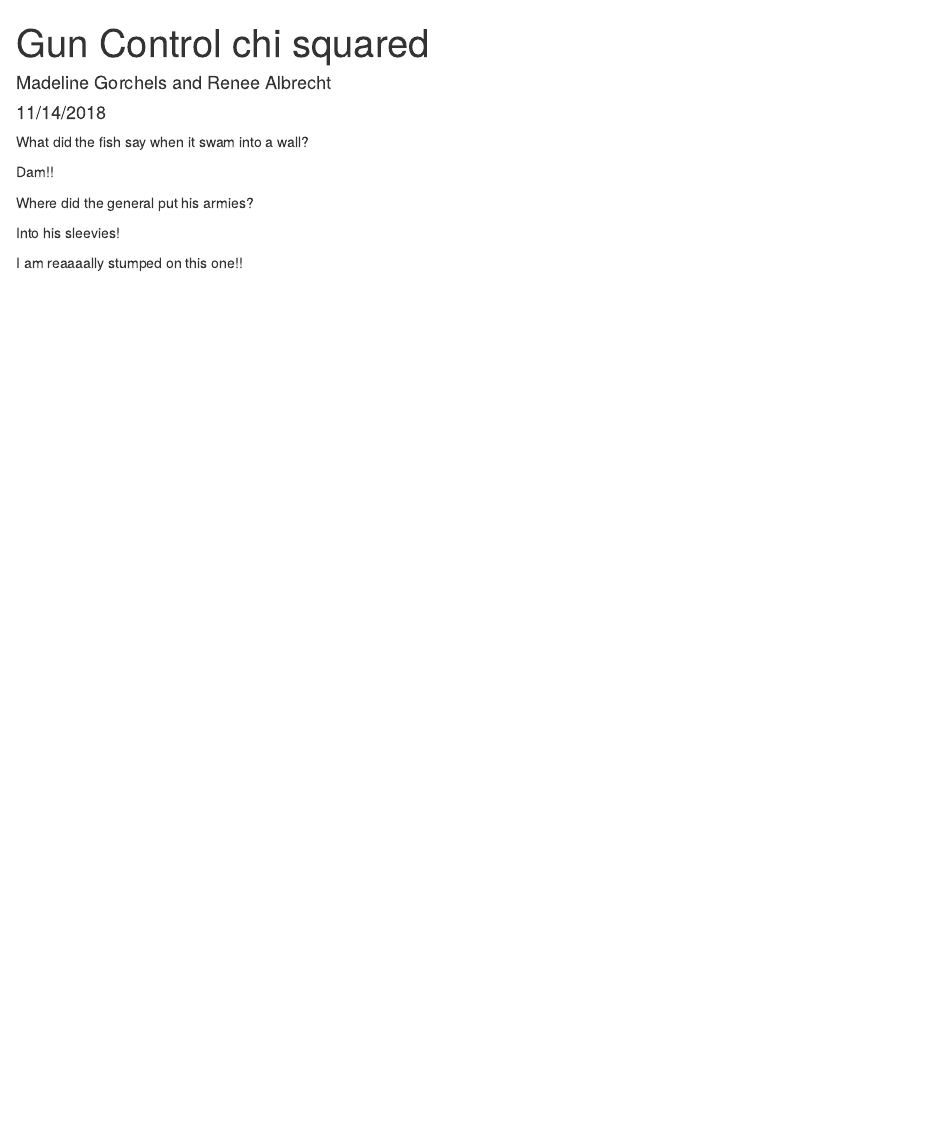
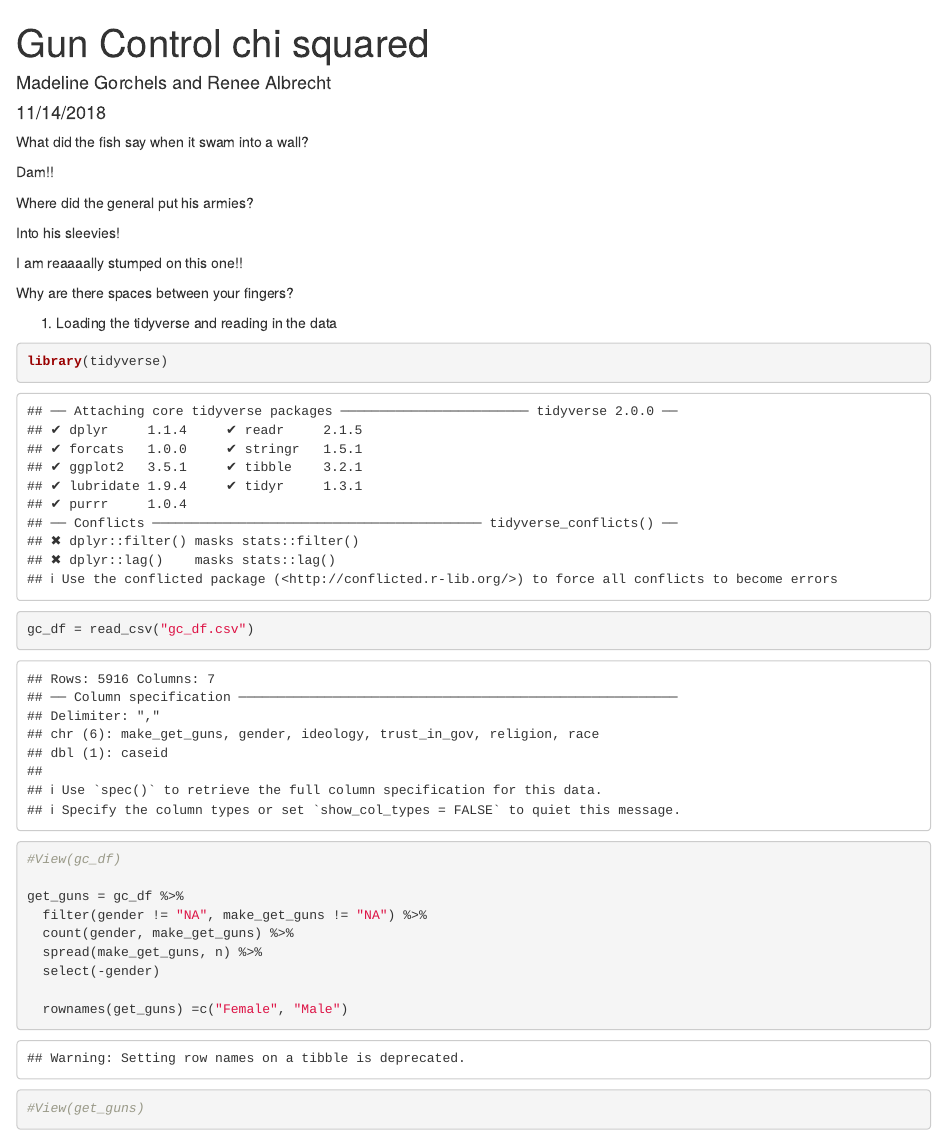
Before and after one commit to gorchels/Lab7chi-gorchels, an R Markdown document (lab7.Rmd): the page in a window 1100 px wide, from its top. Rendered offline with R 4.5, knitr and Pandoc, with nearby package versions.

Commit message:
Updated the data frame

````diff
--- a/lab7.Rmd
+++ b/lab7.Rmd
@@ -18,3 +18,22 @@ Where did the general put his armies?
 Into his sleevies!
 
 I am reaaaally stumped on this one!!
+
+Why are there spaces between your fingers?
+
+
+1. Loading the tidyverse and reading in the data
+```{r}
+library(tidyverse)
+gc_df = read_csv("gc_df.csv")
+#View(gc_df)
+
+get_guns = gc_df %>%
+  filter(gender != "NA", make_get_guns != "NA") %>%
+  count(gender, make_get_guns) %>%
+  spread(make_get_guns, n) %>%
+  select(-gender)
+
+  rownames(get_guns) =c("Female", "Male")
+#View(get_guns)
+```
````
